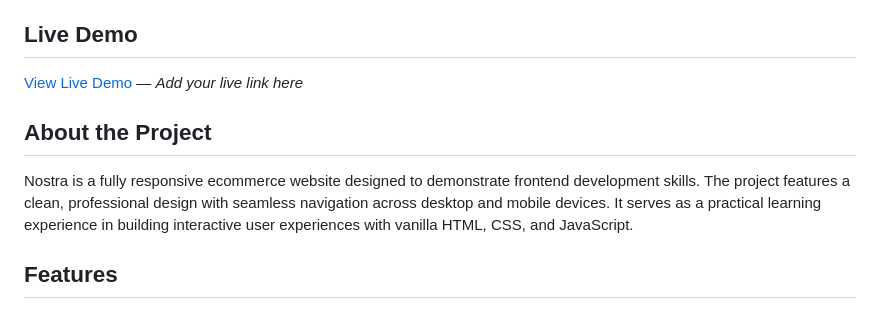
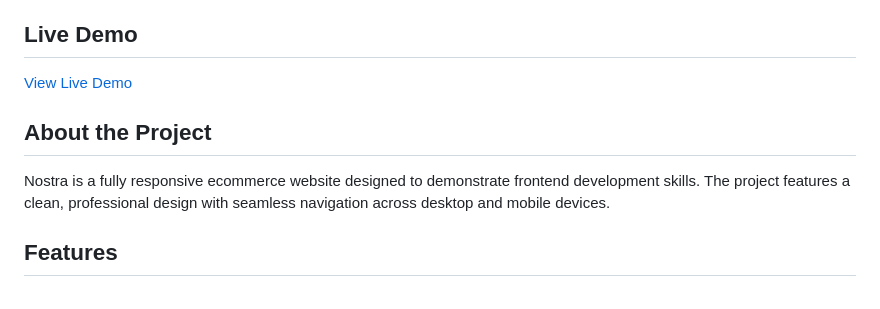
Before and after one commit to SherwinjClitus/Nostra, a Markdown page: README.md, the part around the change. GitHub-like rendering.

Commit message:
Update live demo link to GitHub Pages

```diff
--- a/README.md
+++ b/README.md
@@ -4,11 +4,11 @@ A responsive ecommerce fashion website built as a frontend learning project. Nos
 
 ## Live Demo
 
-[View Live Demo](#) — *Add your live link here*
+[View Live Demo](https://sherwinjclitus.github.io/Nostra/)
 
 ## About the Project
 
-Nostra is a fully responsive ecommerce website designed to demonstrate frontend development skills. The project features a clean, professional design with seamless navigation across desktop and mobile devices. It serves as a practical learning experience in building interactive user experiences with vanilla HTML, CSS, and JavaScript.
+Nostra is a fully responsive ecommerce website designed to demonstrate frontend development skills. The project features a clean, professional design with seamless navigation across desktop and mobile devices.
 
 ## Features
 
```
